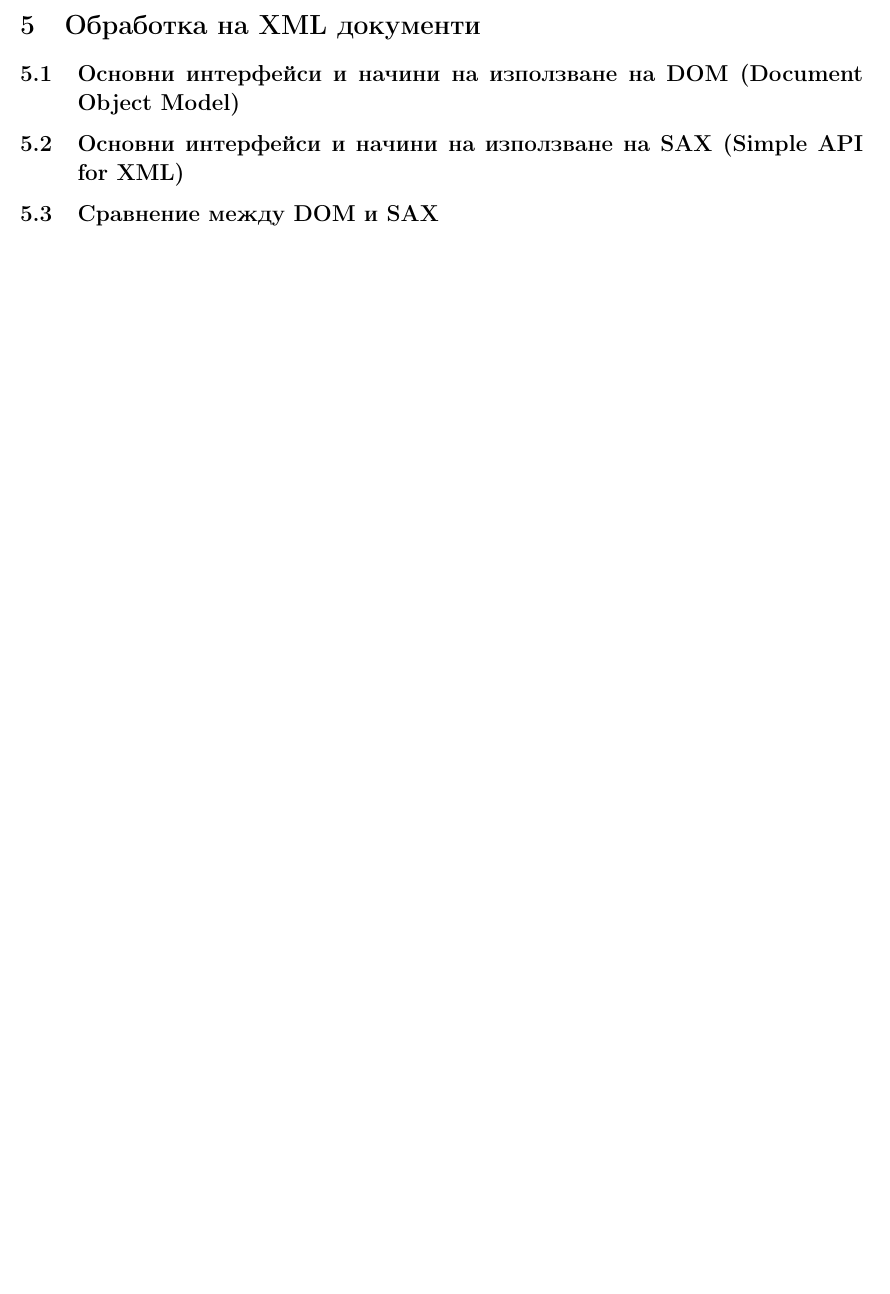
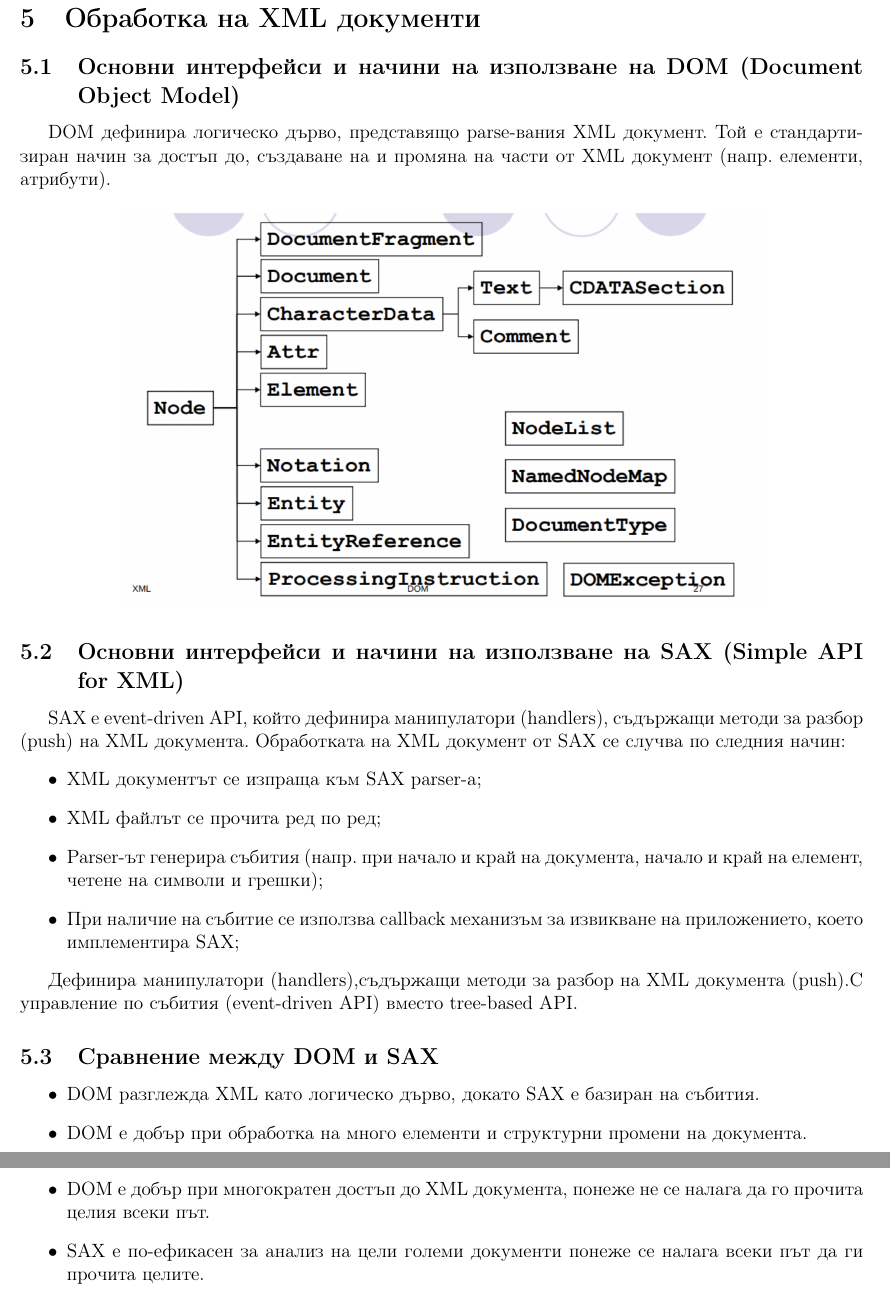
Before and after one commit to kosyonikolov/FinalStupidty2021, a LaTeX document (22/xml.tex): part of page 6 of 6 before the commit and two parts of pages 7 and 8 of 8 after it, the two joined at a grey line, cut so that both start at the same text, the shorter picture padded with empty space. Compiled offline with pdfLaTeX.

Commit message:
Add XML topic

```diff
--- a/22/xml.tex
+++ b/22/xml.tex
@@ -262,5 +300,28 @@ XML Schema е XML документ, описващ структурата на
+DOM дефинира логическо дърво, представящо parse-вания XML документ.
+Той е стандартизиран начин за достъп до, създаване на и промяна на части от XML документ (напр. елементи, атрибути).
+
+\begin{center} \includegraphics[width=400px]{dom.png} \end{center}
+
 \subsection{Основни интерфейси и начини на използване на SAX (Simple API for XML)}
+
+SAX е event-driven API, който дефинира манипулатори (handlers), съдържащи методи за разбор (push) на XML документа.
+Обработката на XML документ от SAX се случва по следния начин:
+\begin{itemize}
+    \item XML документът се изпраща към SAX parser-а;
+    \item XML файлът се прочита ред по ред;
+    \item Parser-ът генерира събития (напр. при начало и край на документа, начало и край на елемент, четене на символи и грешки);
+    \item При наличие на събитие се използва callback механизъм за извикване на приложението, което имплементира SAX;
+\end{itemize}
+
+Дефинира манипулатори (handlers),съдържащи методи за разбор на XML документа (push).С управление по събития (event-driven API) вместо tree-based API.
+
 \subsection{Сравнение между DOM и SAX}
 
+\begin{itemize}
+    \item DOM разглежда XML като логическо дърво, докато SAX е базиран на събития.
+    \item DOM е добър при обработка на много елементи и структурни промени на документа.
+    \item DOM е добър при многократен достъп до XML документа, понеже не се налага да го прочита целия всеки път.
+    \item SAX е по-ефикасен за анализ на цели големи документи понеже се налага всеки път да ги прочита целите.
+\end{itemize}
 
 \end{document}
```
Also changed, not shown: 22/img/dom.png (added), 22/xml.tex (38 more changed lines).
